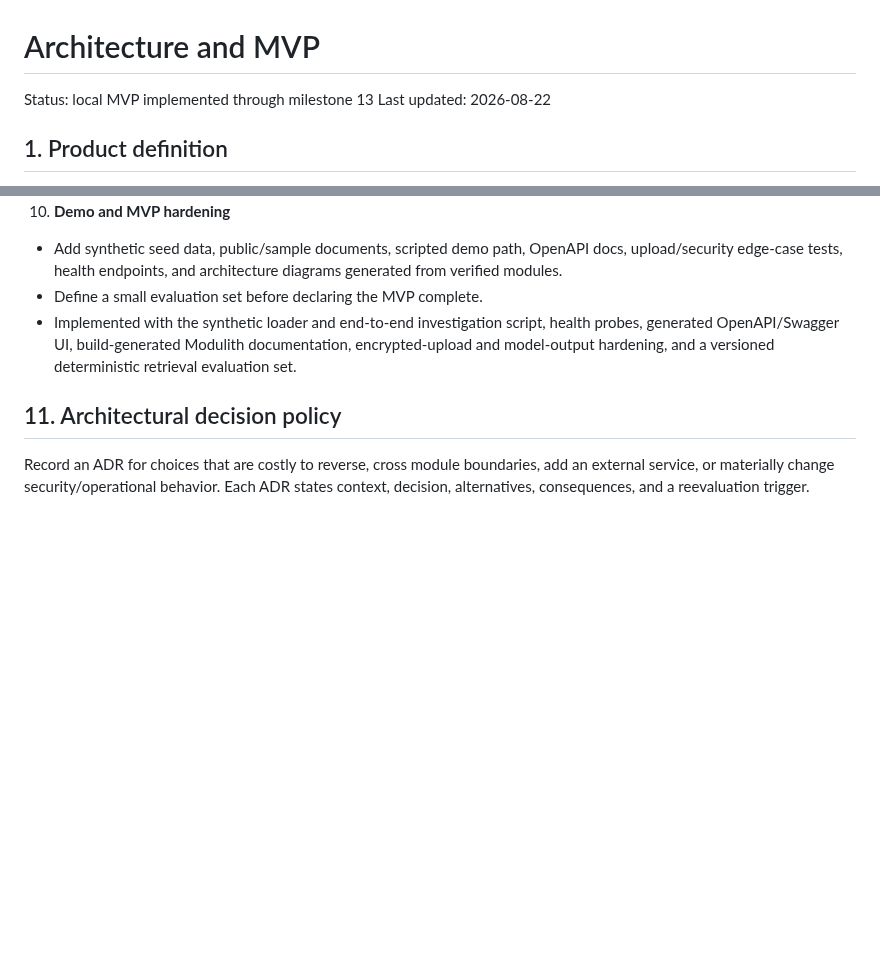
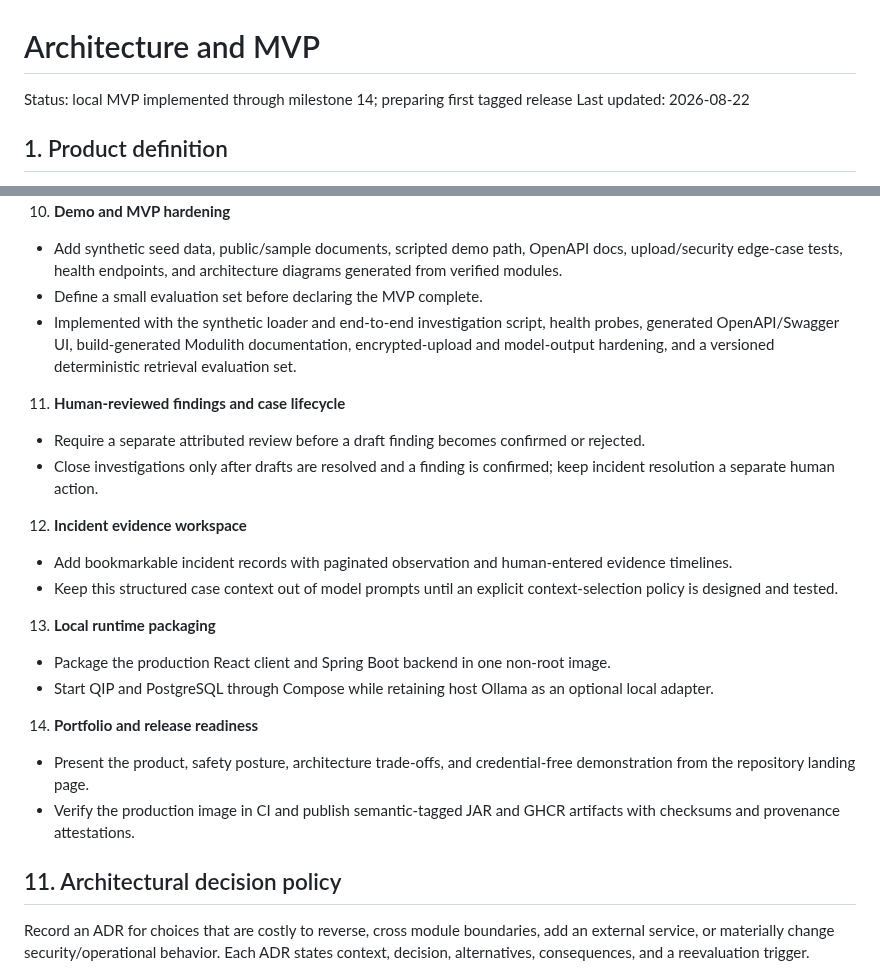
Before and after one commit to wiznick79/qip, a Markdown page: docs/architecture.md, 2 parts joined by grey strips. Rendered like a GitHub page; blank space fills up the shorter version.

```diff
--- a/docs/architecture.md
+++ b/docs/architecture.md
@@ -1,6 +1,6 @@
 # Architecture and MVP
 
-Status: local MVP implemented through milestone 13
+Status: local MVP implemented through milestone 14; preparing first tagged release
 Last updated: 2026-08-22
 
 ## 1. Product definition
@@ -441,6 +441,22 @@ Each numbered item should be a small, independently reviewable change. Do not co
    - Define a small evaluation set before declaring the MVP complete.
    - Implemented with the synthetic loader and end-to-end investigation script, health probes, generated OpenAPI/Swagger UI, build-generated Modulith documentation, encrypted-upload and model-output hardening, and a versioned deterministic retrieval evaluation set.
 
+11. **Human-reviewed findings and case lifecycle**
+   - Require a separate attributed review before a draft finding becomes confirmed or rejected.
+   - Close investigations only after drafts are resolved and a finding is confirmed; keep incident resolution a separate human action.
+
+12. **Incident evidence workspace**
+   - Add bookmarkable incident records with paginated observation and human-entered evidence timelines.
+   - Keep this structured case context out of model prompts until an explicit context-selection policy is designed and tested.
+
+13. **Local runtime packaging**
+   - Package the production React client and Spring Boot backend in one non-root image.
+   - Start QIP and PostgreSQL through Compose while retaining host Ollama as an optional local adapter.
+
+14. **Portfolio and release readiness**
+   - Present the product, safety posture, architecture trade-offs, and credential-free demonstration from the repository landing page.
+   - Verify the production image in CI and publish semantic-tagged JAR and GHCR artifacts with checksums and provenance attestations.
+
 ## 11. Architectural decision policy
 
 Record an ADR for choices that are costly to reverse, cross module boundaries, add an external service, or materially change security/operational behavior. Each ADR states context, decision, alternatives, consequences, and a reevaluation trigger.
```
Also changed, not shown: CHANGELOG.md (added, +22 -0 lines), README.md (+55 -3 lines), SECURITY.md (added, +15 -0 lines), docs/adr/0011-publish-attested-github-releases.md (added, +31 -0 lines), docs/releasing.md (added, +54 -0 lines), docs/images/qip-investigation-workspace.png (added), 8 other files.
